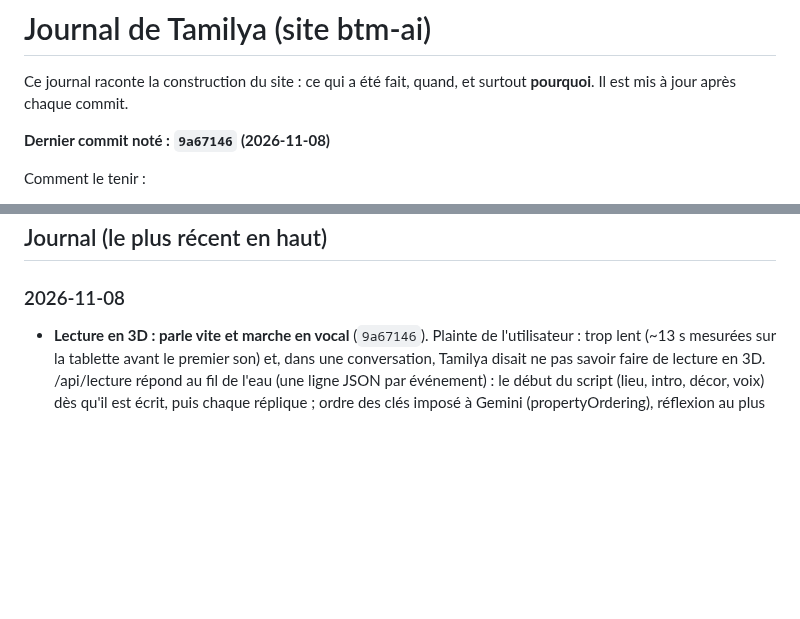
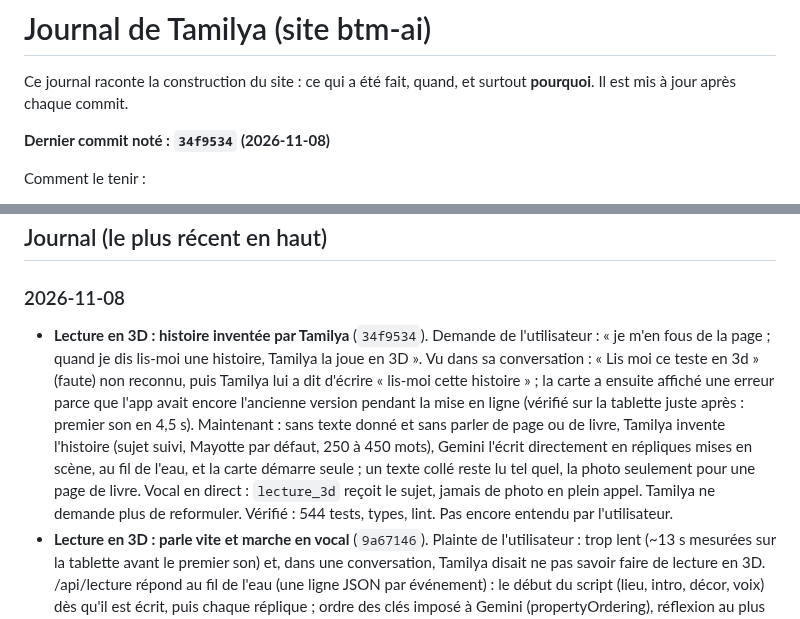
Before and after one commit to Mkail14/BTM-AI, a Markdown page: JOURNAL.md, 2 parts joined by grey strips. GitHub-like rendering; blank space fills up the shorter version.

Commit message:
Journal : histoire inventée en 3D

```diff
--- a/JOURNAL.md
+++ b/JOURNAL.md
@@ -3,7 +3,7 @@
 Ce journal raconte la construction du site : ce qui a été fait, quand, et surtout **pourquoi**.
 Il est mis à jour après chaque commit.
 
-**Dernier commit noté : `9a67146` (2026-11-08)**
+**Dernier commit noté : `34f9534` (2026-11-08)**
 
 Comment le tenir :
 - après chaque commit, ajouter une ligne datée en haut de la partie « Journal » : ce qui change et pourquoi ;
@@ -87,6 +87,7 @@ Comment le tenir :
 ## Journal (le plus récent en haut)
 
 ### 2026-11-08
+- **Lecture en 3D : histoire inventée par Tamilya** (`34f9534`). Demande de l'utilisateur : « je m'en fous de la page ; quand je dis lis-moi une histoire, Tamilya la joue en 3D ». Vu dans sa conversation : « Lis moi ce teste en 3d » (faute) non reconnu, puis Tamilya lui a dit d'écrire « lis-moi cette histoire » ; la carte a ensuite affiché une erreur parce que l'app avait encore l'ancienne version pendant la mise en ligne (vérifié sur la tablette juste après : premier son en 4,5 s). Maintenant : sans texte donné et sans parler de page ou de livre, Tamilya invente l'histoire (sujet suivi, Mayotte par défaut, 250 à 450 mots), Gemini l'écrit directement en répliques mises en scène, au fil de l'eau, et la carte démarre seule ; un texte collé reste lu tel quel, la photo seulement pour une page de livre. Vocal en direct : `lecture_3d` reçoit le sujet, jamais de photo en plein appel. Tamilya ne demande plus de reformuler. Vérifié : 544 tests, types, lint. Pas encore entendu par l'utilisateur.
 - **Lecture en 3D : parle vite et marche en vocal** (`9a67146`). Plainte de l'utilisateur : trop lent (~13 s mesurées sur la tablette avant le premier son) et, dans une conversation, Tamilya disait ne pas savoir faire de lecture en 3D. /api/lecture répond au fil de l'eau (une ligne JSON par événement) : le début du script (lieu, intro, décor, voix) dès qu'il est écrit, puis chaque réplique ; ordre des clés imposé à Gemini (propertyOrdering), réflexion au plus court ; la carte lance le décor et la voix de Tamilya tout de suite, et chaque réplique dès qu'elle arrive. Vocal en direct : bouton `lecture_3d` (l'histoire collée dans la conversation est lue ; sinon photo), l'appel se met en pause pendant la lecture et reprend à la fin ; règle « ne dis jamais que tu ne sais pas ». Travail partagé avec une autre session (reconnaissance des demandes : `74f8a60`). Vérifié : 540 tests, types, lint. Pas encore mesuré : le nouveau délai réel sur la tablette.
 - **Lecture en 3D : « me lise cette page », « en vocal », « avec les effets »** (`74f8a60`). Conversation « Lecture d’un conte à Moya » relue dans la base : « Je veux que tu me lise cette page… » non reconnu (seulement lis/lire), « En vocal » seul non plus, « Lance la lecture 3d » a demandé une photo (l’histoire était deux messages plus haut), puis Tamilya a dit n’avoir pas de lecture 3D. Maintenant : « lise », « vivre la page » reconnus ; un message court (« en vocal », « avec les effets spéciaux », « lance la lecture », « lis-le à voix haute ») juste après une histoire collée la lit, en cherchant dans les deux derniers messages ; phrase de demande et guillemets retirés du texte ; ce cas passe avant le vocal simple ; consigne : ne jamais nier la lecture 3D. Vérifié : 533 tests, types, lint. Pas encore essayé sur la tablette.
 - **Lecture en 3D : démarre toute seule** (`d261983`). Vu sur la tablette : l'utilisateur a écrit « Los moi cette histoire » (faute de frappe, non reconnue), puis collé l'histoire seule ; Tamilya l'a recopiée et a dit de toucher le haut-parleur. Demande de l'utilisateur : aucun bouton, Tamilya parle d'elle-même avec tous les effets. Fautes de frappe courantes acceptées devant « moi » ; texte collé juste après une demande de lecture lu ; lecture lancée dès que la page est prête (l'app permet le son sans geste : setMediaPlaybackRequiresUserGesture(false)). Vérifié : tests, types, lint.
```
